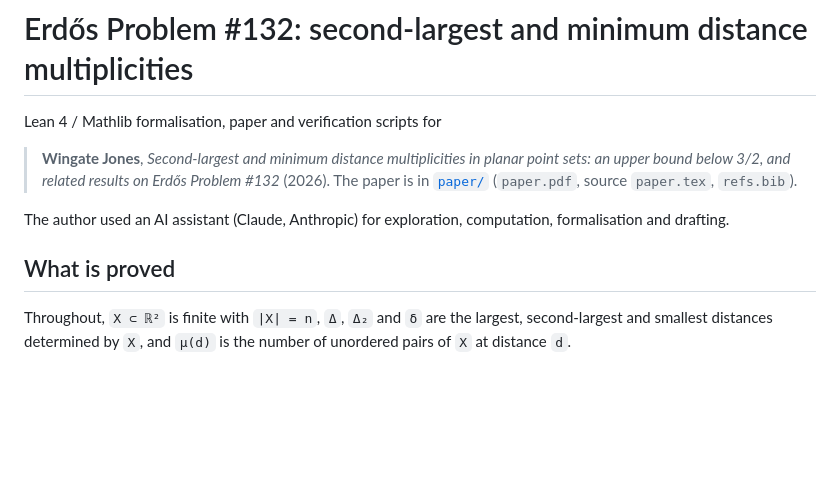
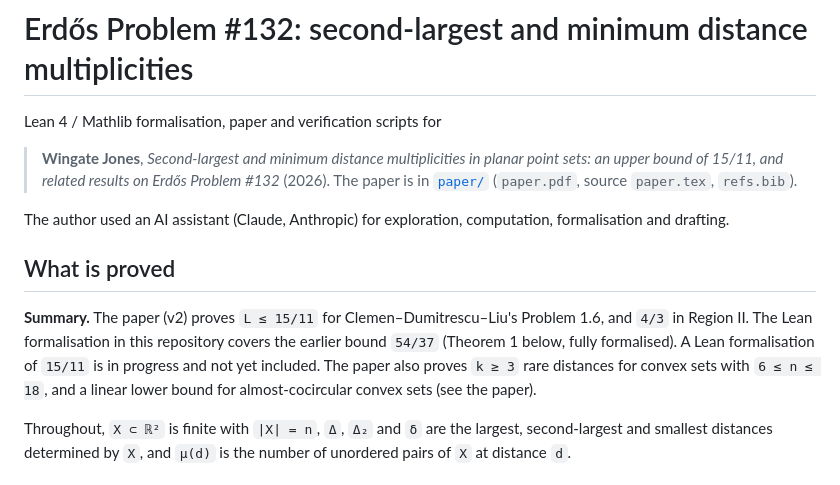
Before and after one commit to g8r-b8/erdos132-lean, a Markdown page: README.md, the part around the change. Drawn GitHub-style; blank space fills up the shorter version.

Commit message:
README: paper v2 headline (15/11); Lean covers 54/37

```diff
--- a/README.md
+++ b/README.md
@@ -3,12 +3,17 @@
 Lean 4 / Mathlib formalisation, paper and verification scripts for
 
 > **Wingate Jones**, *Second-largest and minimum distance multiplicities in planar point sets:
-> an upper bound below 3/2, and related results on Erdős Problem #132* (2026).
+> an upper bound of 15/11, and related results on Erdős Problem #132* (2026).
 > The paper is in [`paper/`](paper/) (`paper.pdf`, source `paper.tex`, `refs.bib`).
 
 The author used an AI assistant (Claude, Anthropic) for exploration, computation, formalisation and drafting.
 
 ## What is proved
+
+**Summary.** The paper (v2) proves `L ≤ 15/11` for Clemen–Dumitrescu–Liu's Problem 1.6, and `4/3` in Region II.
+The Lean formalisation in this repository covers the earlier bound `54/37` (Theorem 1 below, fully formalised).
+A Lean formalisation of `15/11` is in progress and not yet included. The paper also proves `k ≥ 3` rare distances
+for convex sets with `6 ≤ n ≤ 18`, and a linear lower bound for almost-cocircular convex sets (see the paper).
 
 Throughout, `X ⊂ ℝ²` is finite with `|X| = n`, `Δ`, `Δ₂` and `δ` are the largest, second-largest and smallest
 distances determined by `X`, and `μ(d)` is the number of unordered pairs of `X` at distance `d`.
```
